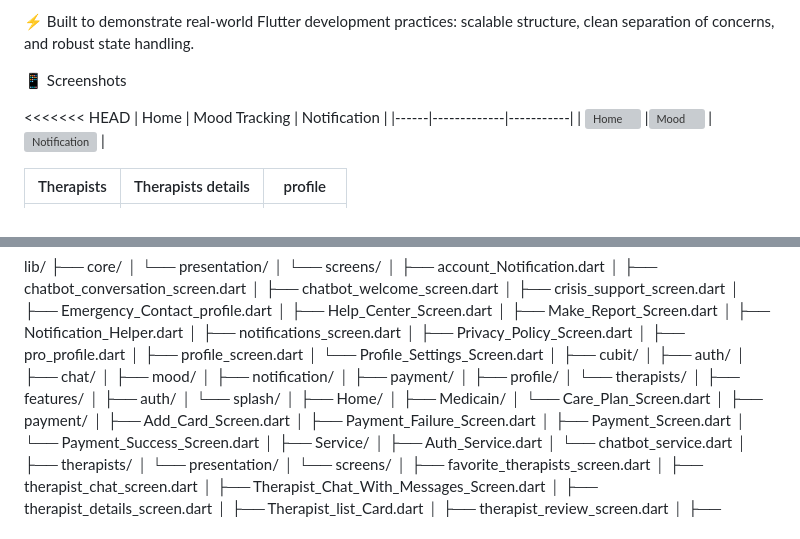
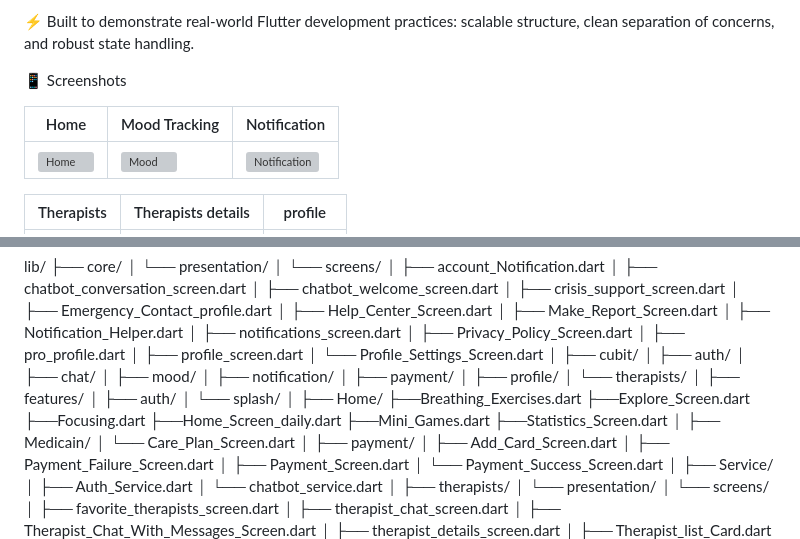
Before and after one commit to Bishoy678/neurea, a Markdown page: README.md, 2 parts joined by grey strips. GitHub-like rendering; grey boxes are pictures that could not be loaded.

```diff
--- a/README.md
+++ b/README.md
@@ -6,7 +6,7 @@ A production-ready Flutter application built to support emotional well-being and
 
 📱 Screenshots
 
-<<<<<<< HEAD
+
 | Home | Mood Tracking | Notification |
 |------|-------------|-----------|
 | ![Home](assets/Home0.jpg) |![Mood](assets/MoodTraking0.jpg) | ![Notification](assets/Notification0.jpg) |
@@ -83,6 +83,12 @@ lib/
 │   └── splash/
 │
 ├── Home/
+    ├──Breathing_Exercises.dart
+    ├──Explore_Screen.dart
+    ├──Focusing.dart
+    ├──Home_Screen_daily.dart
+    ├──Mini_Games.dart
+    ├──Statistics_Screen.dart
 │
 ├── Medicain/
 │   └── Care_Plan_Screen.dart
```
